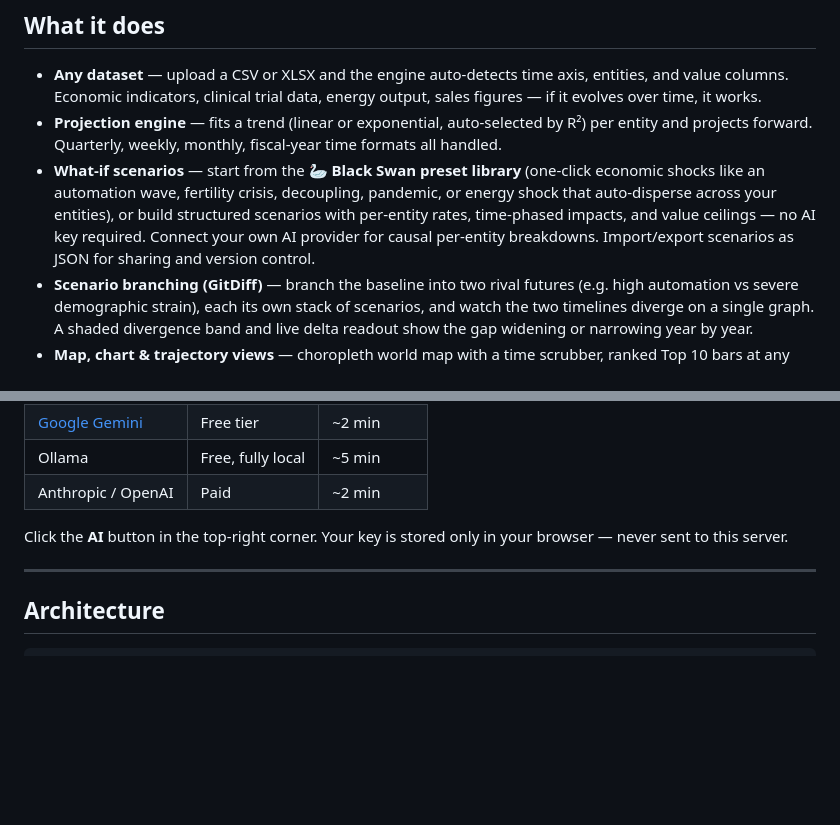
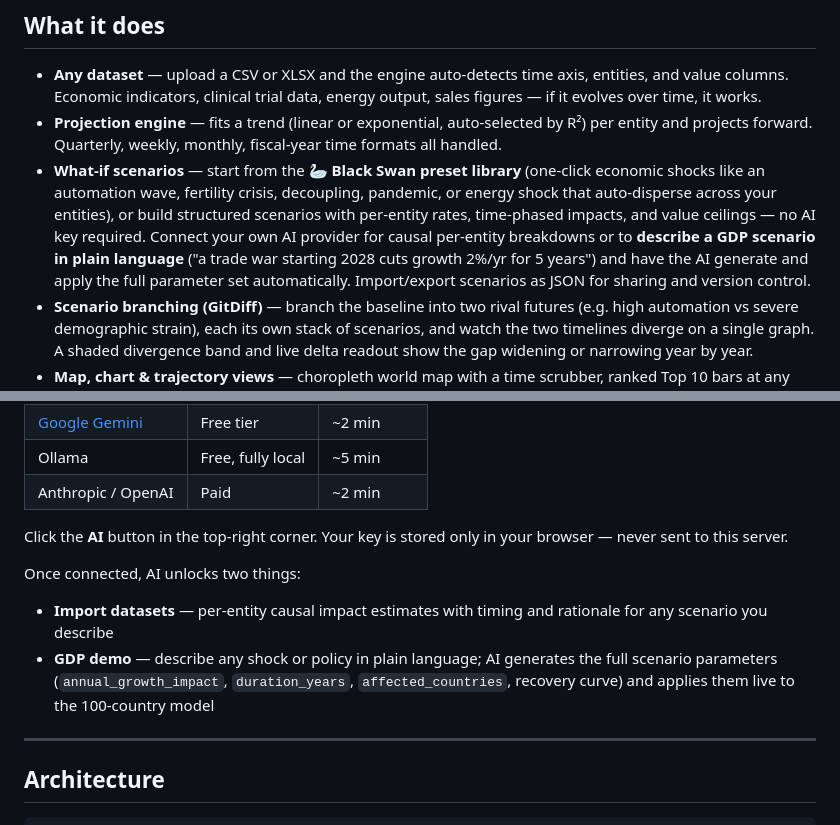
Before and after one commit to dataisc/data-isc, a Markdown page: README.md, 2 parts joined by grey strips. Rendered like a GitHub page; blank space fills up the shorter version.

Commit message:
Update README: document AI GDP scenario generator and AI capabilities

```diff
--- a/README.md
+++ b/README.md
@@ -34,7 +34,7 @@ The same static build also powers the [GitHub Pages demo](https://dataisc.github
 
 - **Any dataset** — upload a CSV or XLSX and the engine auto-detects time axis, entities, and value columns. Economic indicators, clinical trial data, energy output, sales figures — if it evolves over time, it works.
 - **Projection engine** — fits a trend (linear or exponential, auto-selected by R²) per entity and projects forward. Quarterly, weekly, monthly, fiscal-year time formats all handled.
-- **What-if scenarios** — start from the **🦢 Black Swan preset library** (one-click economic shocks like an automation wave, fertility crisis, decoupling, pandemic, or energy shock that auto-disperse across your entities), or build structured scenarios with per-entity rates, time-phased impacts, and value ceilings — no AI key required. Connect your own AI provider for causal per-entity breakdowns. Import/export scenarios as JSON for sharing and version control.
+- **What-if scenarios** — start from the **🦢 Black Swan preset library** (one-click economic shocks like an automation wave, fertility crisis, decoupling, pandemic, or energy shock that auto-disperse across your entities), or build structured scenarios with per-entity rates, time-phased impacts, and value ceilings — no AI key required. Connect your own AI provider for causal per-entity breakdowns or to **describe a GDP scenario in plain language** ("a trade war starting 2028 cuts growth 2%/yr for 5 years") and have the AI generate and apply the full parameter set automatically. Import/export scenarios as JSON for sharing and version control.
 - **Scenario branching (GitDiff)** — branch the baseline into two rival futures (e.g. high automation vs severe demographic strain), each its own stack of scenarios, and watch the two timelines diverge on a single graph. A shaded divergence band and live delta readout show the gap widening or narrowing year by year.
 - **Map, chart & trajectory views** — choropleth world map with a time scrubber, ranked Top 10 bars at any year, and a multi-entity trajectory line chart — switch freely and share any view by URL.
 - **Bar Chart Race** — animated ranking race across the full simulation timeline. Scenario effects apply live, reshaping trajectories from the shock year onward. Callouts mark leader changes and landmark crossings as they occur.
@@ -229,6 +229,10 @@ Built-in scenario analysis works without any API key. Connect your own AI provid
 | Anthropic / OpenAI | Paid | ~2 min |
 
 Click the **AI** button in the top-right corner. Your key is stored only in your browser — never sent to this server.
+
+Once connected, AI unlocks two things:
+- **Import datasets** — per-entity causal impact estimates with timing and rationale for any scenario you describe
+- **GDP demo** — describe any shock or policy in plain language; AI generates the full scenario parameters (`annual_growth_impact`, `duration_years`, `affected_countries`, recovery curve) and applies them live to the 100-country model
 
 ---
 
```
